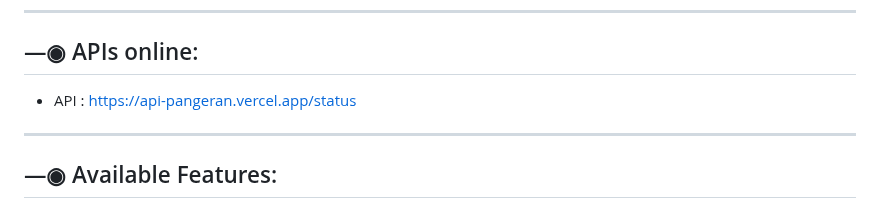
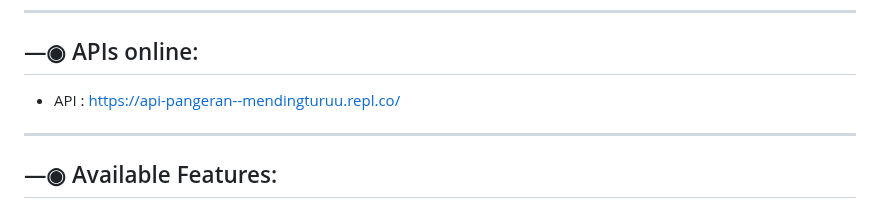
Before and after one commit to MendingTuruu/api-pangeran, a Markdown page: README.md, the part around the change. GitHub-like rendering.

```diff
--- a/README.md
+++ b/README.md
@@ -5,7 +5,7 @@
 ------------------
 
 ## —◉ APIs online:
-- API : [https://api-pangeran.vercel.app/status](https://api-pangeran.vercel.app/status)
+- API : [https://api-pangeran--mendingturuu.repl.co/](https://api-pangeran--mendingturuu.repl.co/)
 
 ------------------
 
```
